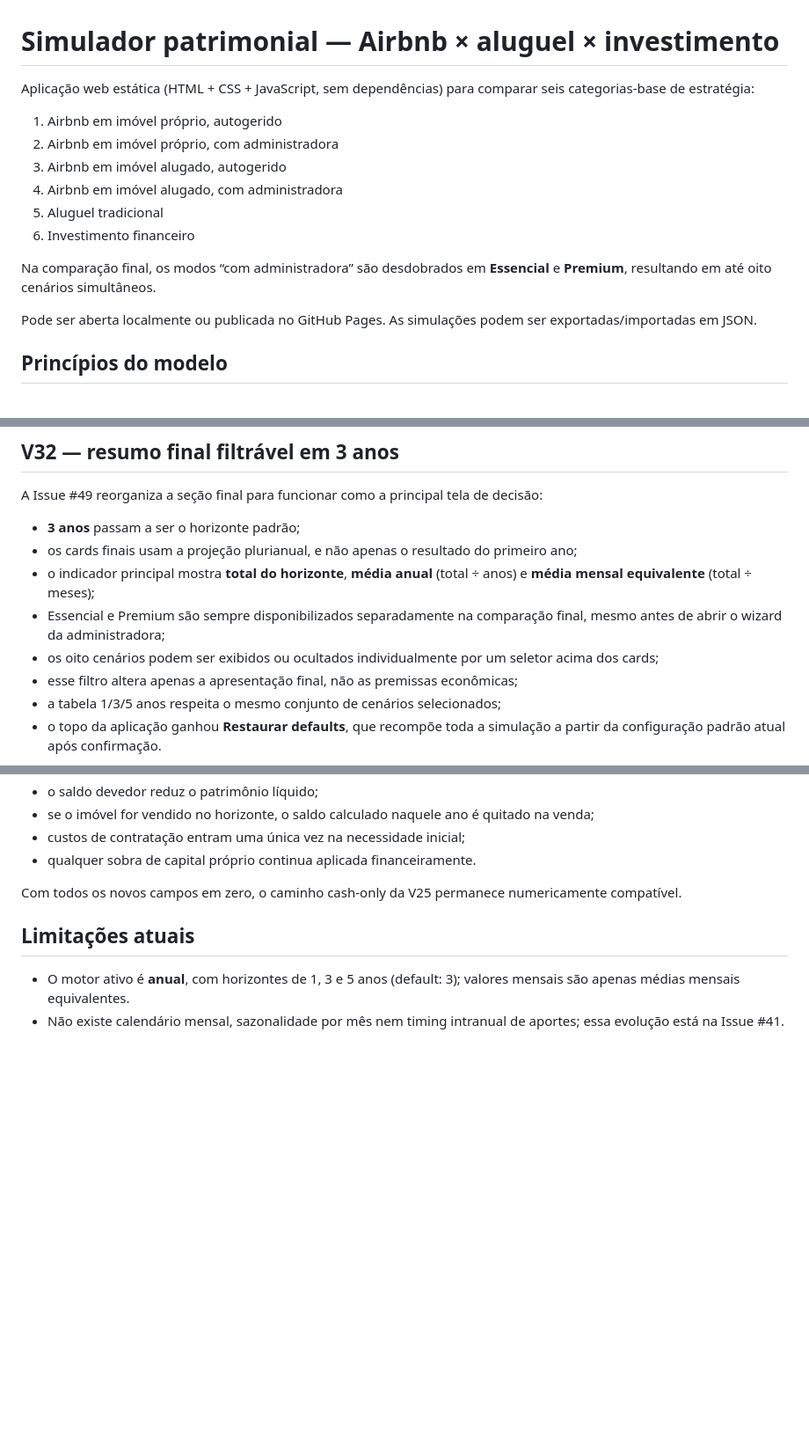
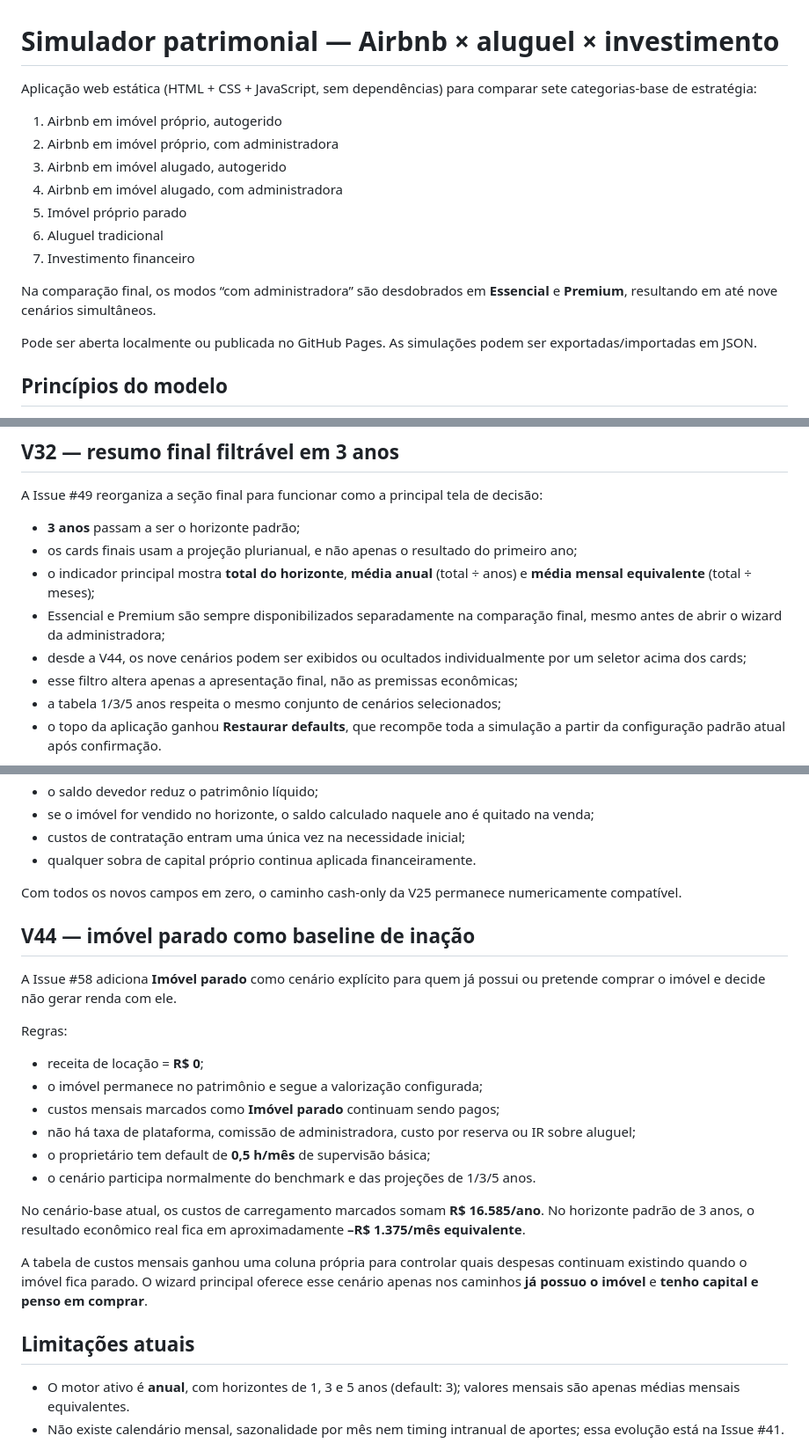
Before and after one commit to henriquecrang/viabilidade-airbnb, a Markdown page: README.md, 3 parts joined by grey strips. Shown at 88% size. GitHub-like rendering; blank space fills up the shorter version.

Commit message:
Document V44 idle-property baseline (#58)

```diff
--- a/README.md
+++ b/README.md
@@ -1,15 +1,16 @@
 # Simulador patrimonial — Airbnb × aluguel × investimento
 
-Aplicação web estática (HTML + CSS + JavaScript, sem dependências) para comparar seis categorias-base de estratégia:
+Aplicação web estática (HTML + CSS + JavaScript, sem dependências) para comparar sete categorias-base de estratégia:
 
 1. Airbnb em imóvel próprio, autogerido
 2. Airbnb em imóvel próprio, com administradora
 3. Airbnb em imóvel alugado, autogerido
 4. Airbnb em imóvel alugado, com administradora
-5. Aluguel tradicional
-6. Investimento financeiro
+5. Imóvel próprio parado
+6. Aluguel tradicional
+7. Investimento financeiro
 
-Na comparação final, os modos “com administradora” são desdobrados em **Essencial** e **Premium**, resultando em até oito cenários simultâneos.
+Na comparação final, os modos “com administradora” são desdobrados em **Essencial** e **Premium**, resultando em até nove cenários simultâneos.
 
 Pode ser aberta localmente ou publicada no GitHub Pages. As simulações podem ser exportadas/importadas em JSON.
 
@@ -294,7 +295,7 @@ A Issue #49 reorganiza a seção final para funcionar como a principal tela de d
 - os cards finais usam a projeção plurianual, e não apenas o resultado do primeiro ano;
 - o indicador principal mostra **total do horizonte**, **média anual** (total ÷ anos) e **média mensal equivalente** (total ÷ meses);
 - Essencial e Premium são sempre disponibilizados separadamente na comparação final, mesmo antes de abrir o wizard da administradora;
-- os oito cenários podem ser exibidos ou ocultados individualmente por um seletor acima dos cards;
+- desde a V44, os nove cenários podem ser exibidos ou ocultados individualmente por um seletor acima dos cards;
 - esse filtro altera apenas a apresentação final, não as premissas econômicas;
 - a tabela 1/3/5 anos respeita o mesmo conjunto de cenários selecionados;
 - o topo da aplicação ganhou **Restaurar defaults**, que recompõe toda a simulação a partir da configuração padrão atual após confirmação.
@@ -478,6 +479,22 @@ O motor anual usa uma parcela anual fixa equivalente e registra, ano a ano:
 - qualquer sobra de capital próprio continua aplicada financeiramente.
 
 Com todos os novos campos em zero, o caminho cash-only da V25 permanece numericamente compatível.
+
+## V44 — imóvel parado como baseline de inação
+
+A Issue #58 adiciona **Imóvel parado** como cenário explícito para quem já possui ou pretende comprar o imóvel e decide não gerar renda com ele.
+
+Regras:
+- receita de locação = **R$ 0**;
+- o imóvel permanece no patrimônio e segue a valorização configurada;
+- custos mensais marcados como **Imóvel parado** continuam sendo pagos;
+- não há taxa de plataforma, comissão de administradora, custo por reserva ou IR sobre aluguel;
+- o proprietário tem default de **0,5 h/mês** de supervisão básica;
+- o cenário participa normalmente do benchmark e das projeções de 1/3/5 anos.
+
+No cenário-base atual, os custos de carregamento marcados somam **R$ 16.585/ano**. No horizonte padrão de 3 anos, o resultado econômico real fica em aproximadamente **–R$ 1.375/mês equivalente**.
+
+A tabela de custos mensais ganhou uma coluna própria para controlar quais despesas continuam existindo quando o imóvel fica parado. O wizard principal oferece esse cenário apenas nos caminhos **já possuo o imóvel** e **tenho capital e penso em comprar**.
 
 ## Limitações atuais
 
```
